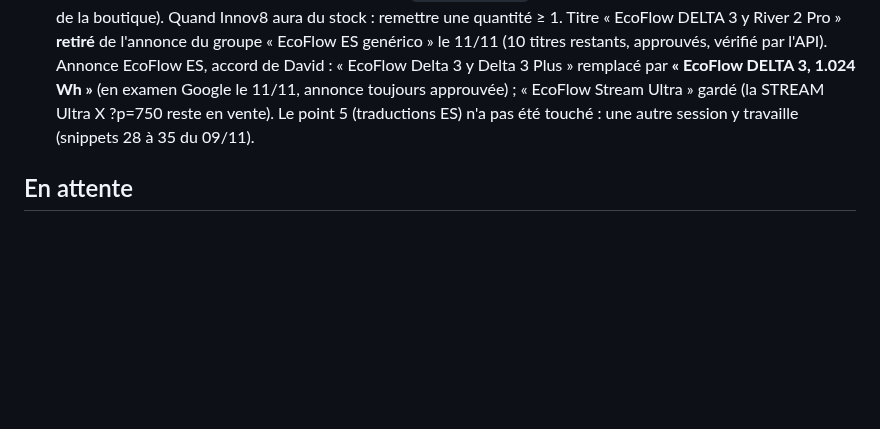
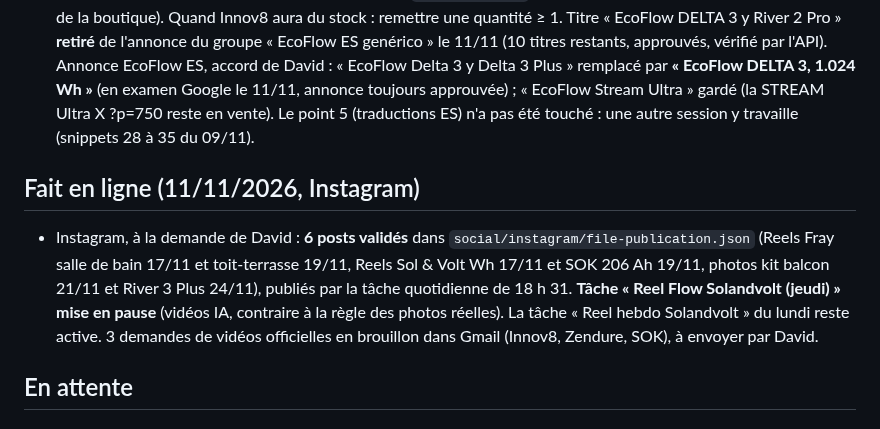
Before and after one commit to davidfray/assistant-fray, a Markdown page: CLAUDE.md, the part around the change. Drawn GitHub-style; blank space fills up the shorter version.

Commit message:
CLAUDE.md : Instagram validé, Flow en pause, demandes de vidéos
Co-Authored-By: Claude Opus 5.5 <noreply@anthropic.com>
Claude-Session: https://claude.ai/code/session_01Gfv3Ro3X4TvEnhqCT81Ray

```diff
--- a/CLAUDE.md
+++ b/CLAUDE.md
@@ -210,6 +210,10 @@ Règles Sol & Volt absolues : aucune mention CE, « gestionnaire de réseau loca
 - Google Ads, accord de David : **14 mots-clés négatifs** ajoutés au niveau de la campagne (70 au total) : amazon, aliexpress, temu, lidl, mediamarkt, carrefour, worten, flashfish (large) ; « leroy merlin », « media markt », « qué es », « que es », « para que sirve », « para qué sirve » (expression). « generador solar amazon » avait coûté 14 clics.
 - Merchant Center (compte 5848180735, via l'extension Google for WooCommerce) : 9 produits refusés à l'envoi. **5 fiches bilingues (563, 573, 640, 768, 833) partaient sans description** : l'extension efface les blocs `[trp_language]`. Corrigé par le **snippet Code Snippets n° 36** « Merchant Center : description des fiches bilingues » (filtre `woocommerce_gla_product_attribute_value_description`, envoie le bloc français ; aucun effet sur le site, vérifié en 200). **4 fiches en « réapprovisionnement »** (493 DELTA 3 Plus, 494 STREAM Ultra, 546 River 2 Pro, 563 panneau 400 W ; stock 0, commande autorisée) : refusées par Google faute de date de disponibilité ; **passées en rupture de stock le 11/11 à la demande de David** (`backorders: no`, plus commandables, vérifié par l'API publique de la boutique). Quand Innov8 aura du stock : remettre une quantité ≥ 1. Titre « EcoFlow DELTA 3 y River 2 Pro » **retiré** de l'annonce du groupe « EcoFlow ES genérico » le 11/11 (10 titres restants, approuvés, vérifié par l'API). Annonce EcoFlow ES, accord de David : « EcoFlow Delta 3 y Delta 3 Plus » remplacé par **« EcoFlow DELTA 3, 1.024 Wh »** (en examen Google le 11/11, annonce toujours approuvée) ; « EcoFlow Stream Ultra » gardé (la STREAM Ultra X ?p=750 reste en vente). Le point 5 (traductions ES) n'a pas été touché : une autre session y travaille (snippets 28 à 35 du 09/11).
 
+## Fait en ligne (11/11/2026, Instagram)
+
+- Instagram, à la demande de David : **6 posts validés** dans `social/instagram/file-publication.json` (Reels Fray salle de bain 17/11 et toit-terrasse 19/11, Reels Sol & Volt Wh 17/11 et SOK 206 Ah 19/11, photos kit balcon 21/11 et River 3 Plus 24/11), publiés par la tâche quotidienne de 18 h 31. **Tâche « Reel Flow Solandvolt (jeudi) » mise en pause** (vidéos IA, contraire à la règle des photos réelles). La tâche « Reel hebdo Solandvolt » du lundi reste active. 3 demandes de vidéos officielles en brouillon dans Gmail (Innov8, Zendure, SOK), à envoyer par David.
+
 ## En attente
 
 ### De David
```
